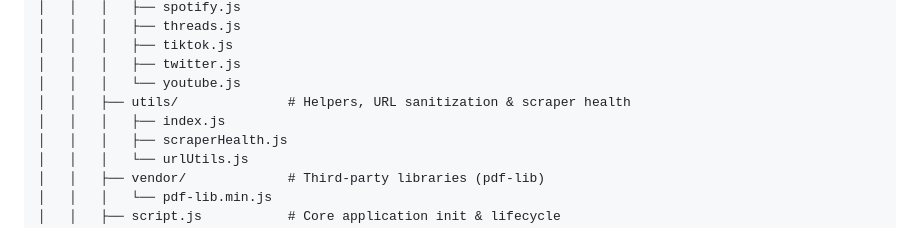
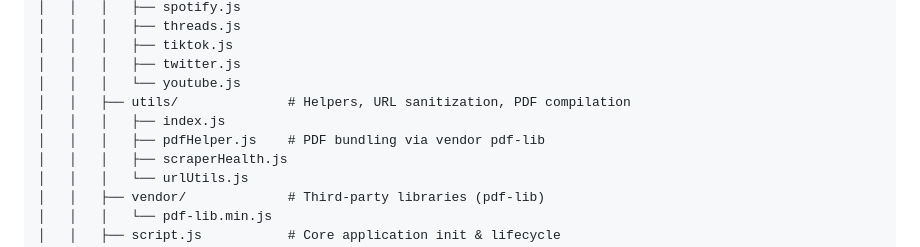
Before and after one commit to coflyn/Mori, a Markdown page: README.md, the part around one of its changes. Rendered like a GitHub page.

```diff
--- a/README.md
+++ b/README.md
@@ -128,8 +143,9 @@ Mori/
 │   │   │   ├── tiktok.js
 │   │   │   ├── twitter.js
 │   │   │   └── youtube.js
-│   │   ├── utils/              # Helpers, URL sanitization & scraper health
+│   │   ├── utils/              # Helpers, URL sanitization, PDF compilation
 │   │   │   ├── index.js
+│   │   │   ├── pdfHelper.js    # PDF bundling via vendor pdf-lib
 │   │   │   ├── scraperHealth.js
 │   │   │   └── urlUtils.js
 │   │   ├── vendor/             # Third-party libraries (pdf-lib)
```
Also changed, not shown: other parts of README.md (+34 -18 lines), assets/6.png, 12 other files.
